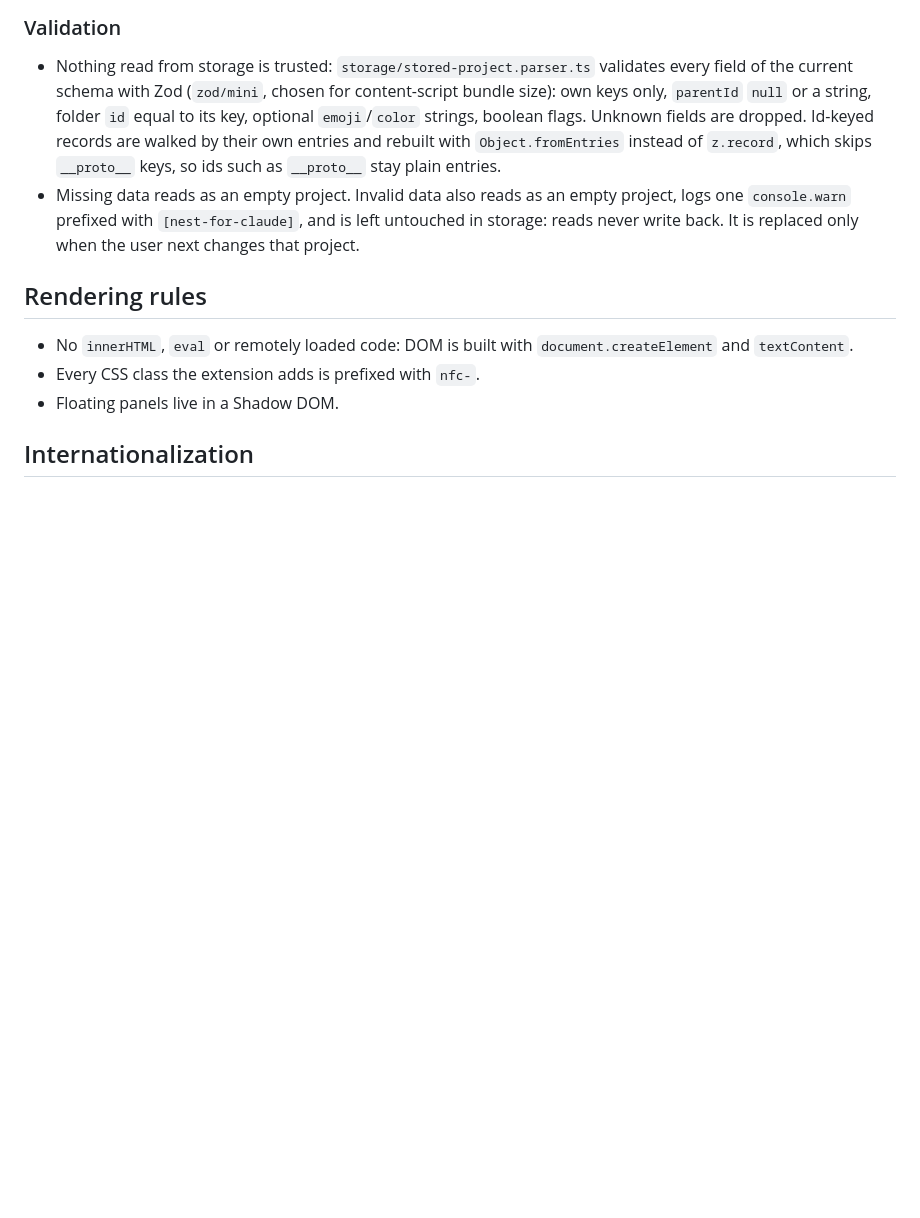
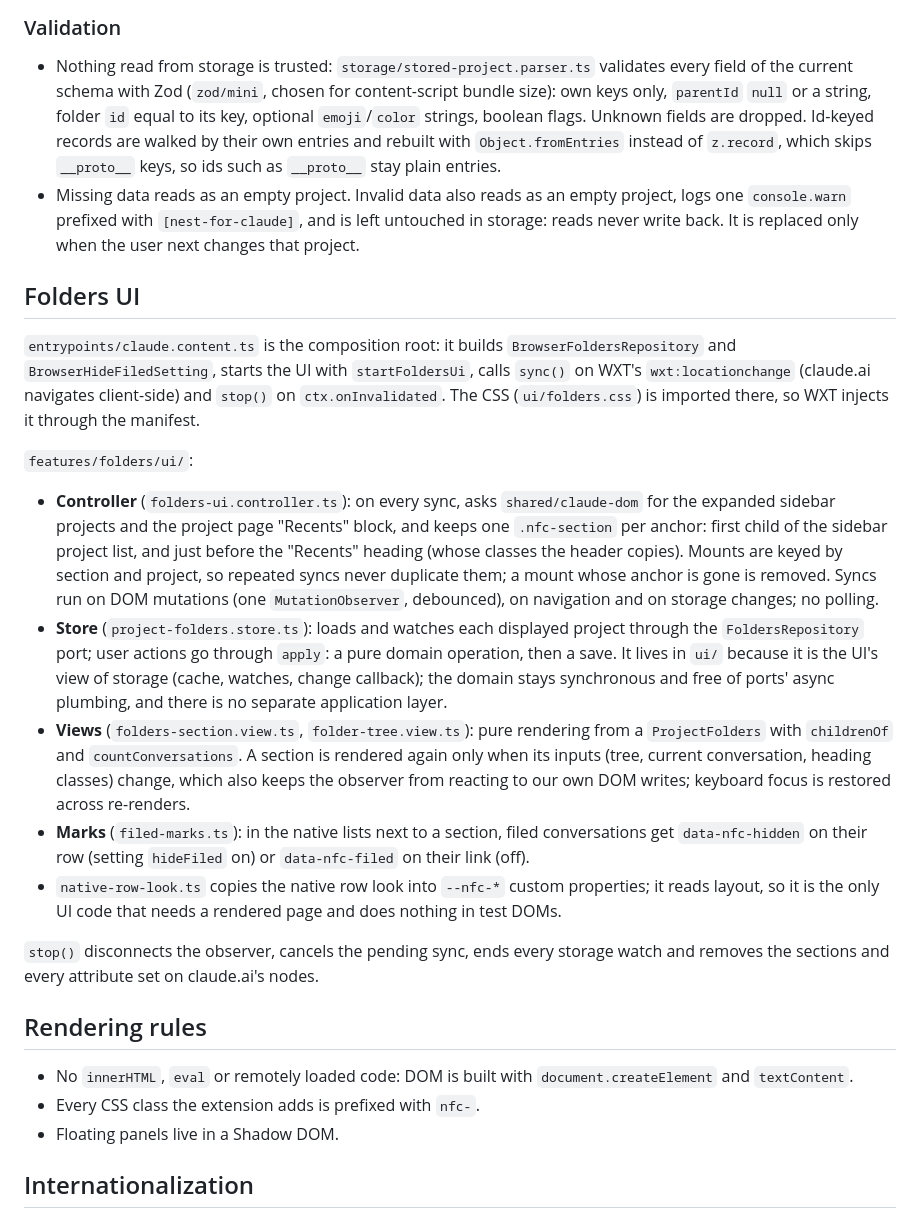
Before and after one commit to Azurioh/claude-folders, a Markdown page: docs/ARCHITECTURE.md, the part around the change. Rendered like a GitHub page; blank space fills up the shorter version.

Commit message:
docs: describe folders UI layer
Co-Authored-By: Claude Opus 5.5 <noreply@anthropic.com>

```diff
--- a/docs/ARCHITECTURE.md
+++ b/docs/ARCHITECTURE.md
@@ -153,6 +153,38 @@ needed by the rules above; tests use them to scope assertions.
   `console.warn` prefixed with `[nest-for-claude]`, and is left untouched in storage: reads never
   write back. It is replaced only when the user next changes that project.
 
+## Folders UI
+
+`entrypoints/claude.content.ts` is the composition root: it builds `BrowserFoldersRepository` and
+`BrowserHideFiledSetting`, starts the UI with `startFoldersUi`, calls `sync()` on WXT's
+`wxt:locationchange` (claude.ai navigates client-side) and `stop()` on `ctx.onInvalidated`. The
+CSS (`ui/folders.css`) is imported there, so WXT injects it through the manifest.
+
+`features/folders/ui/`:
+
+- **Controller** (`folders-ui.controller.ts`): on every sync, asks `shared/claude-dom` for the
+  expanded sidebar projects and the project page "Recents" block, and keeps one `.nfc-section` per
+  anchor: first child of the sidebar project list, and just before the "Recents" heading (whose
+  classes the header copies). Mounts are keyed by section and project, so repeated syncs never
+  duplicate them; a mount whose anchor is gone is removed. Syncs run on DOM mutations (one
+  `MutationObserver`, debounced), on navigation and on storage changes; no polling.
+- **Store** (`project-folders.store.ts`): loads and watches each displayed project through the
+  `FoldersRepository` port; user actions go through `apply`: a pure domain operation, then a save.
+  It lives in `ui/` because it is the UI's view of storage (cache, watches, change callback); the
+  domain stays synchronous and free of ports' async plumbing, and there is no separate application
+  layer.
+- **Views** (`folders-section.view.ts`, `folder-tree.view.ts`): pure rendering from a
+  `ProjectFolders` with `childrenOf` and `countConversations`. A section is rendered again only
+  when its inputs (tree, current conversation, heading classes) change, which also keeps the
+  observer from reacting to our own DOM writes; keyboard focus is restored across re-renders.
+- **Marks** (`filed-marks.ts`): in the native lists next to a section, filed conversations get
+  `data-nfc-hidden` on their row (setting `hideFiled` on) or `data-nfc-filed` on their link (off).
+- `native-row-look.ts` copies the native row look into `--nfc-*` custom properties; it reads
+  layout, so it is the only UI code that needs a rendered page and does nothing in test DOMs.
+
+`stop()` disconnects the observer, cancels the pending sync, ends every storage watch and removes
+the sections and every attribute set on claude.ai's nodes.
+
 ## Rendering rules
 
 - No `innerHTML`, `eval` or remotely loaded code: DOM is built with `document.createElement` and
```
Also changed, not shown: CONTRIBUTING.md (+3 -0 lines).
